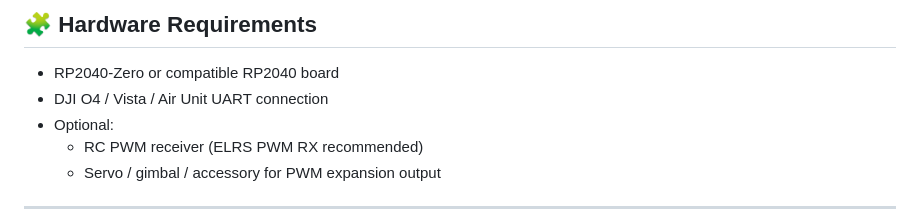
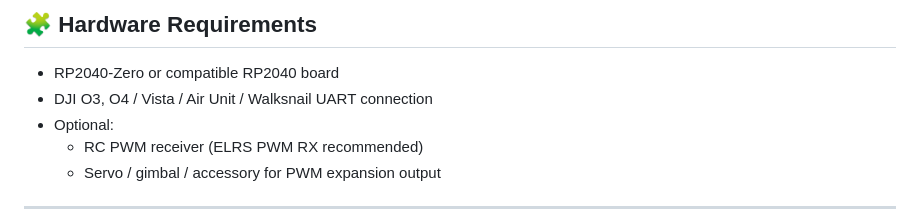
Before and after one commit to Qrome/QLiteArmer, a Markdown page: README.md, the part around the change. Drawn GitHub-style.

```diff
--- a/README.md
+++ b/README.md
@@ -76,7 +76,7 @@ This structure makes the firmware easy to extend, debug, and maintain.
 ## 🧩 Hardware Requirements
 
 - RP2040‑Zero or compatible RP2040 board
-- DJI O4 / Vista / Air Unit UART connection
+- DJI O3, O4 / Vista / Air Unit / Walksnail UART connection
 - Optional:
   - RC PWM receiver (ELRS PWM RX recommended)
   - Servo / gimbal / accessory for PWM expansion output
```
